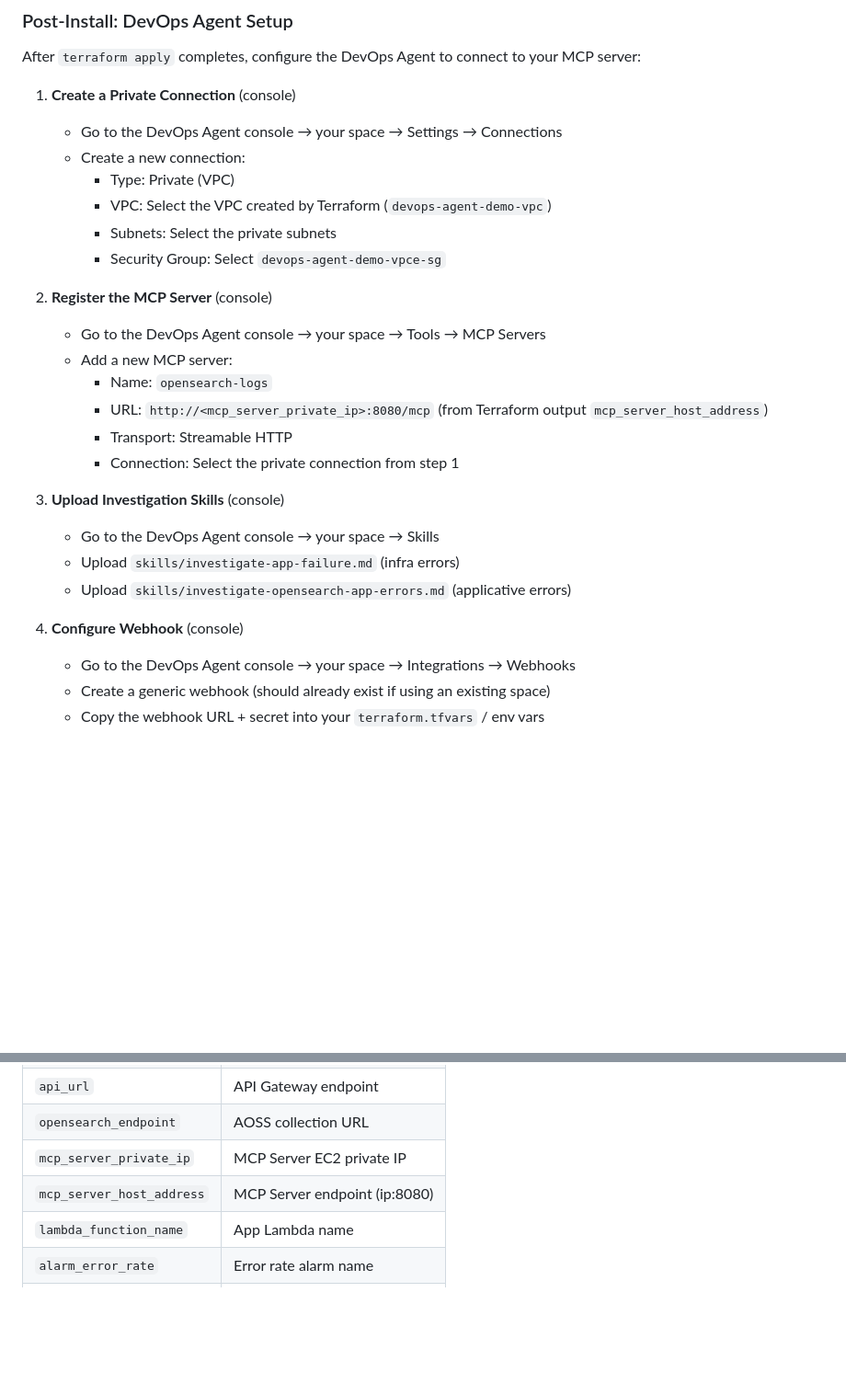
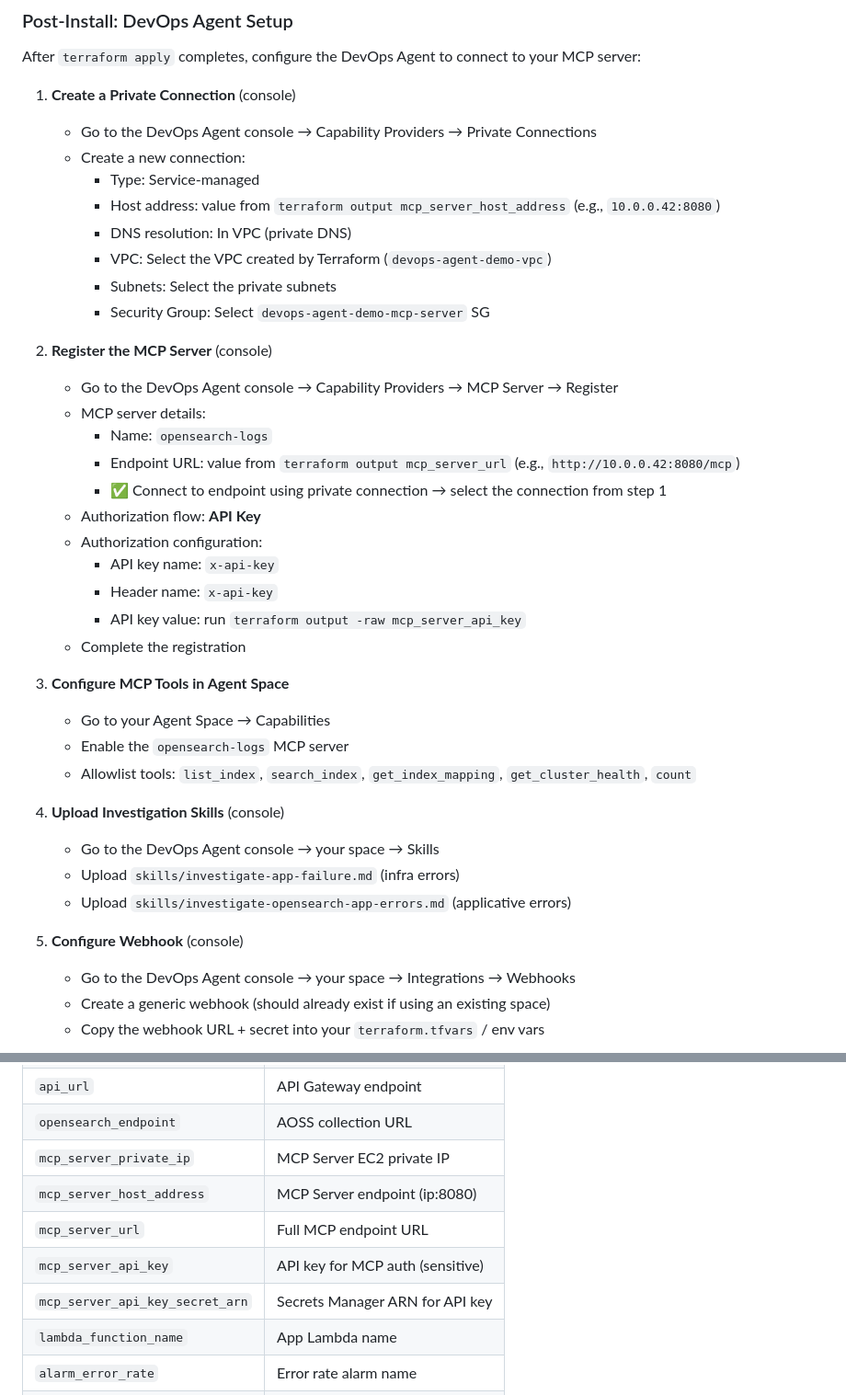
Before and after one commit to eranmaha/loki-examples, a Markdown page: devops-agent-demo/README.md, 2 parts joined by grey strips. Shown at 92% size. GitHub-like rendering; blank space fills up the shorter version.

Commit message:
Update README with API key auth instructions and full post-install guide

```diff
--- a/devops-agent-demo/README.md
+++ b/devops-agent-demo/README.md
@@ -100,27 +100,39 @@ terraform apply -var="webhook_secret=YOUR_SECRET"
 After `terraform apply` completes, configure the DevOps Agent to connect to your MCP server:
 
 1. **Create a Private Connection** (console)
-   - Go to the DevOps Agent console → your space → Settings → Connections
+   - Go to the DevOps Agent console → Capability Providers → Private Connections
    - Create a new connection:
-     - Type: Private (VPC)
+     - Type: Service-managed
+     - Host address: value from `terraform output mcp_server_host_address` (e.g., `10.0.0.42:8080`)
+     - DNS resolution: In VPC (private DNS)
      - VPC: Select the VPC created by Terraform (`devops-agent-demo-vpc`)
      - Subnets: Select the private subnets
-     - Security Group: Select `devops-agent-demo-vpce-sg`
+     - Security Group: Select `devops-agent-demo-mcp-server` SG
 
 2. **Register the MCP Server** (console)
-   - Go to the DevOps Agent console → your space → Tools → MCP Servers
-   - Add a new MCP server:
+   - Go to the DevOps Agent console → Capability Providers → MCP Server → Register
+   - MCP server details:
      - Name: `opensearch-logs`
-     - URL: `http://<mcp_server_private_ip>:8080/mcp` (from Terraform output `mcp_server_host_address`)
-     - Transport: Streamable HTTP
-     - Connection: Select the private connection from step 1
+     - Endpoint URL: value from `terraform output mcp_server_url` (e.g., `http://10.0.0.42:8080/mcp`)
+     - ✅ Connect to endpoint using private connection → select the connection from step 1
+   - Authorization flow: **API Key**
+   - Authorization configuration:
+     - API key name: `x-api-key`
+     - Header name: `x-api-key`
+     - API key value: run `terraform output -raw mcp_server_api_key`
+   - Complete the registration
 
-3. **Upload Investigation Skills** (console)
+3. **Configure MCP Tools in Agent Space**
+   - Go to your Agent Space → Capabilities
+   - Enable the `opensearch-logs` MCP server
+   - Allowlist tools: `list_index`, `search_index`, `get_index_mapping`, `get_cluster_health`, `count`
+
+4. **Upload Investigation Skills** (console)
    - Go to the DevOps Agent console → your space → Skills
    - Upload `skills/investigate-app-failure.md` (infra errors)
    - Upload `skills/investigate-opensearch-app-errors.md` (applicative errors)
 
-4. **Configure Webhook** (console)
+5. **Configure Webhook** (console)
    - Go to the DevOps Agent console → your space → Integrations → Webhooks
    - Create a generic webhook (should already exist if using an existing space)
    - Copy the webhook URL + secret into your `terraform.tfvars` / env vars
@@ -228,6 +240,9 @@ Deploys the [opensearch-mcp-server-py](https://github.com/opensearch-project/ope
 | `opensearch_endpoint` | AOSS collection URL |
 | `mcp_server_private_ip` | MCP Server EC2 private IP |
 | `mcp_server_host_address` | MCP Server endpoint (ip:8080) |
+| `mcp_server_url` | Full MCP endpoint URL |
+| `mcp_server_api_key` | API key for MCP auth (sensitive) |
+| `mcp_server_api_key_secret_arn` | Secrets Manager ARN for API key |
 | `lambda_function_name` | App Lambda name |
 | `alarm_error_rate` | Error rate alarm name |
 | `alarm_timeout` | Timeout alarm name |
```
